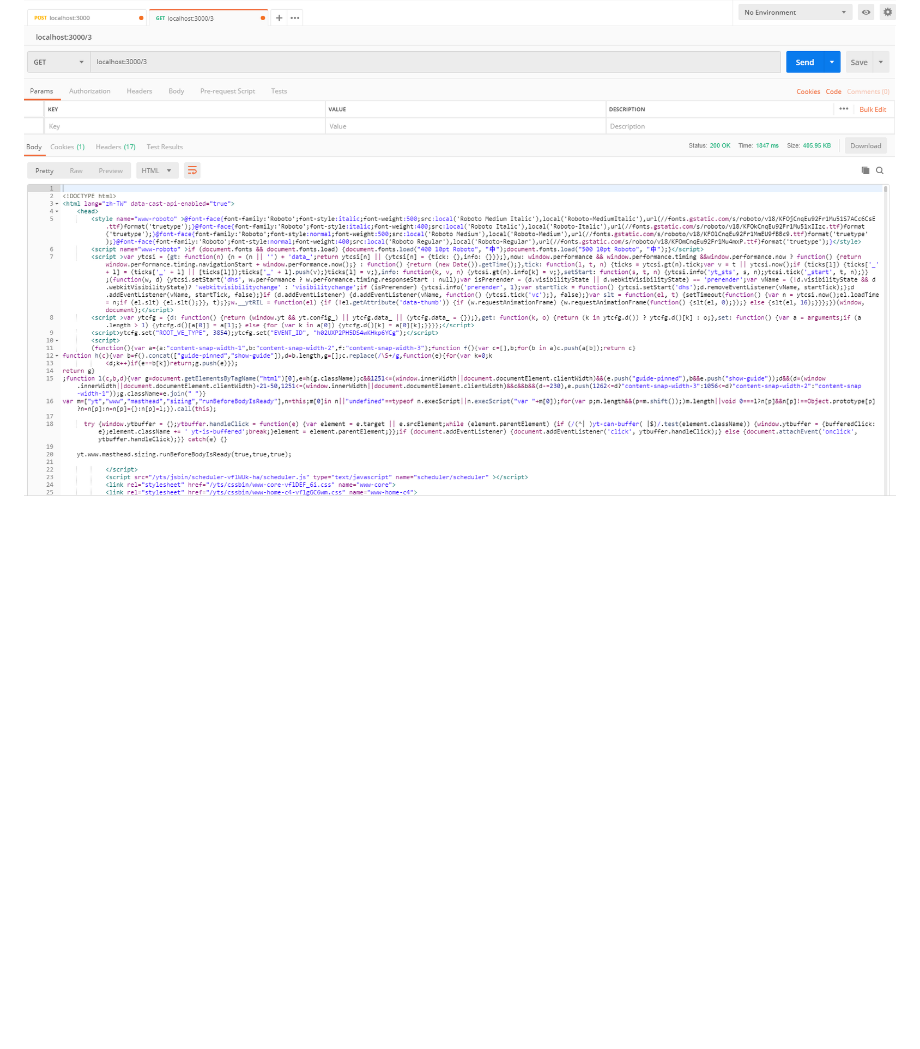
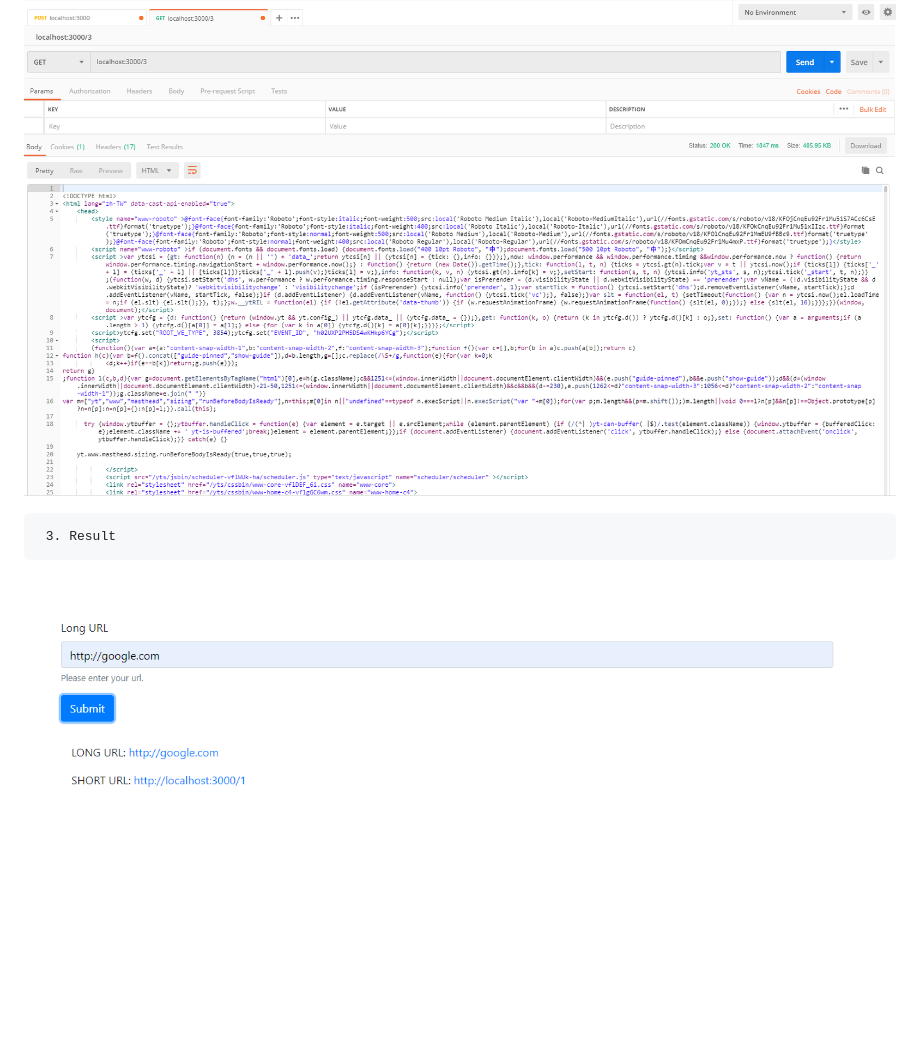
Before and after one commit to r03921081/Shortener, a Markdown page: README.md, the part around the change. Drawn GitHub-style; pictures changed too: Images/short.PNG (added); blank space fills up the shorter version.

Commit message:
Images

```diff
--- a/README.md
+++ b/README.md
@@ -16,3 +16,6 @@
 
      2. ShortURL to LongURL
 ![](https://github.com/r03921081/Shortener/blob/master/Images/get.PNG)
+
+     3. Result
+![](https://github.com/r03921081/Shortener/blob/master/Images/short.PNG)
```
